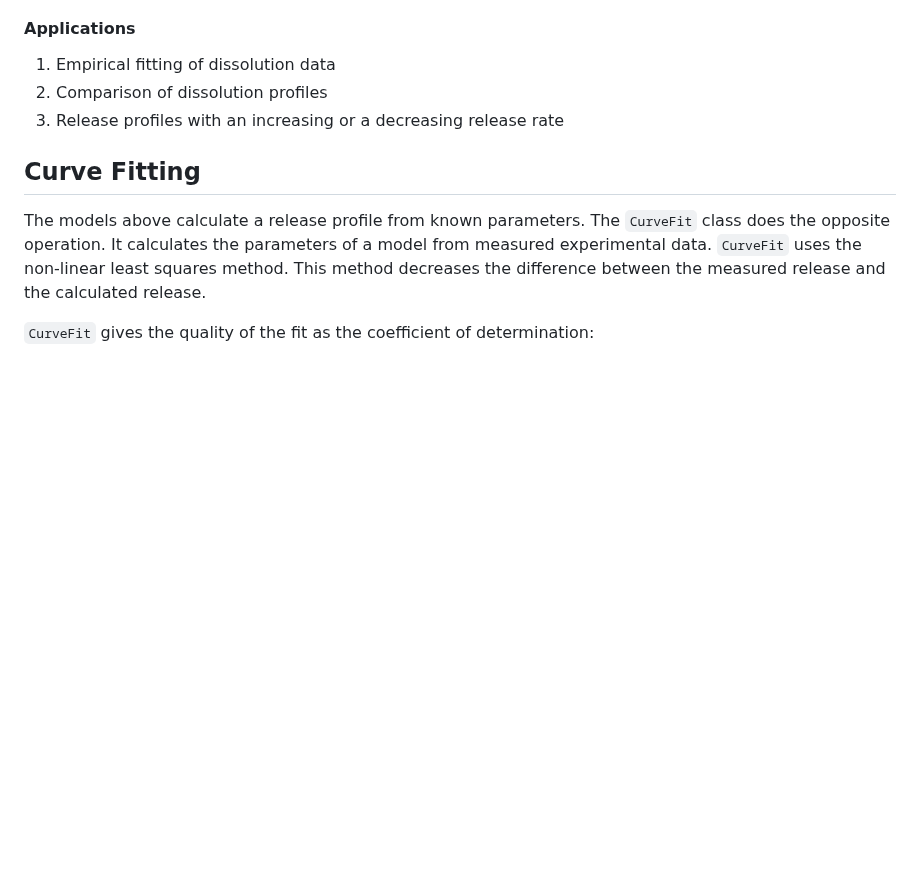
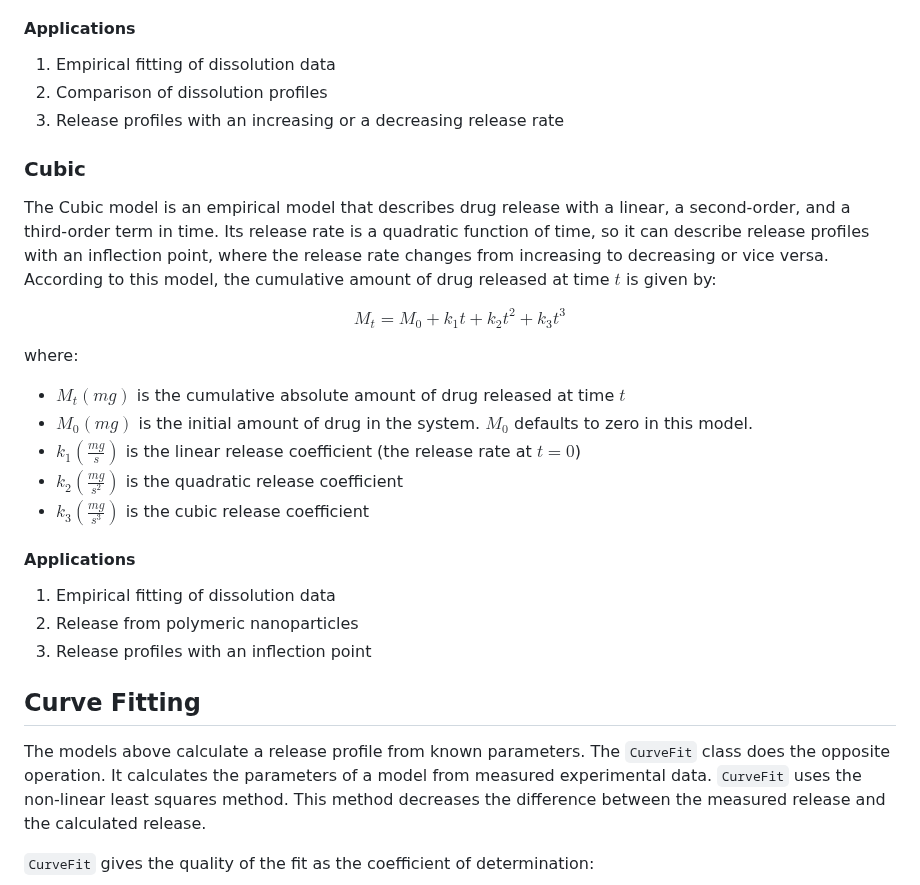
Before and after one commit to openscilab/drux, a Markdown page: README.md, the part around one of its changes. Rendered like a GitHub page; blank space fills up the shorter version.

```diff
--- a/README.md
+++ b/README.md
@@ -193,6 +193,26 @@ where:
 2. Comparison of dissolution profiles
 3. Release profiles with an increasing or a decreasing release rate
 
+### Cubic
+The Cubic model is an empirical model that describes drug release with a linear, a second-order, and a third-order term in time. Its release rate is a quadratic function of time, so it can describe release profiles with an inflection point, where the release rate changes from increasing to decreasing or vice versa.
+According to this model, the cumulative amount of drug released at time $t$ is given by:
+
+$$
+M_t = M_0 + k_1 t + k_2 t^2 + k_3 t^3
+$$
+
+where:
+- $M_t (mg)$ is the cumulative absolute amount of drug released at time $t$
+- $M_0 (mg)$ is the initial amount of drug in the system. $M_0$ defaults to zero in this model.
+- $k_1 (\frac{mg}{s})$ is the linear release coefficient (the release rate at $t = 0$)
+- $k_2 (\frac{mg}{s^2})$ is the quadratic release coefficient
+- $k_3 (\frac{mg}{s^3})$ is the cubic release coefficient
+
+#### Applications
+1. Empirical fitting of dissolution data
+2. Release from polymeric nanoparticles
+3. Release profiles with an inflection point
+
 ## Curve Fitting
 The models above calculate a release profile from known parameters. The `CurveFit` class does the opposite operation. It calculates the parameters of a model from measured experimental data. `CurveFit` uses the non-linear least squares method. This method decreases the difference between the measured release and the calculated release.
 
```
Also changed, not shown: other parts of README.md (+12 -0 lines), otherfiles/cubic_plot.png (added).
